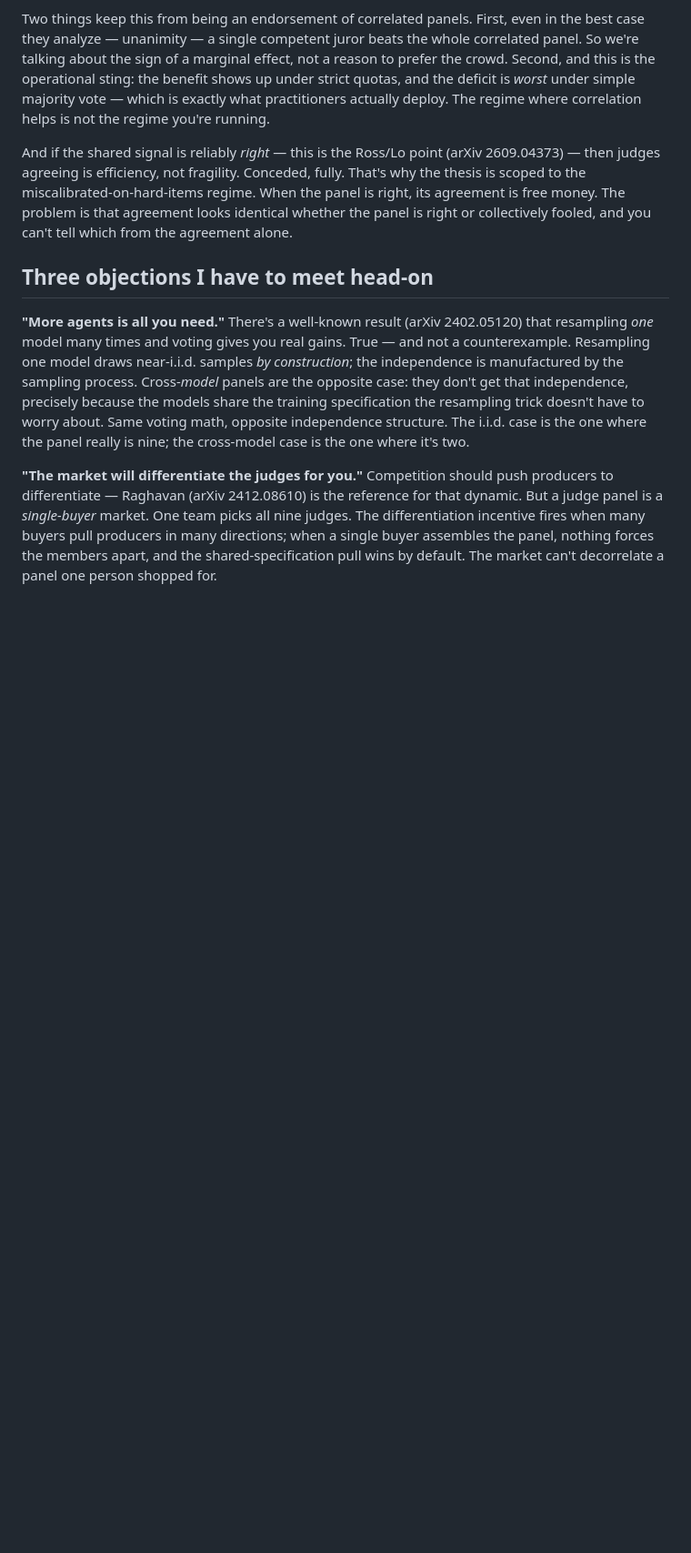
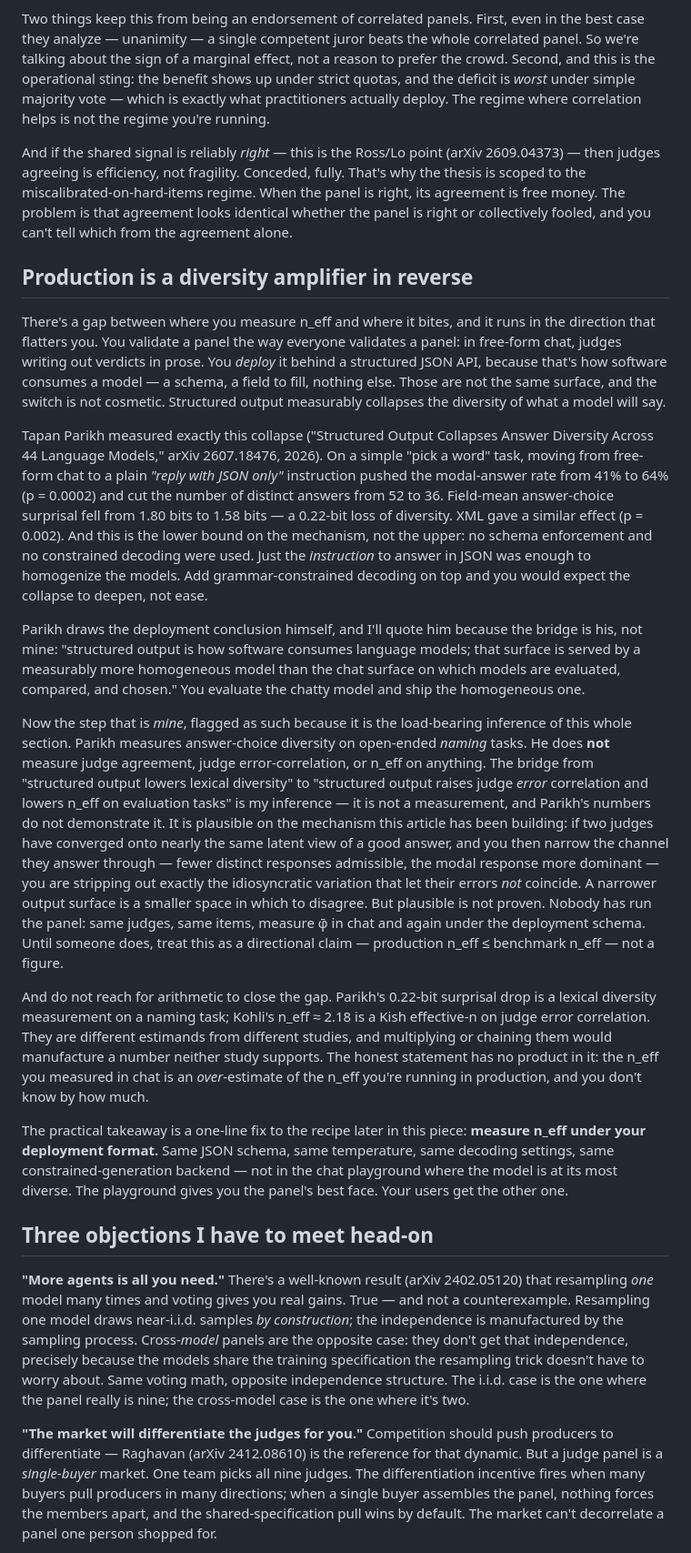
Before and after one commit to lyra-claude/judge-panel-article, a Markdown page: ARTICLE-are-your-llm-juries-independent.md, the part around the change. Shown at 91% size. GitHub-like rendering; blank space fills up the shorter version.

Commit message:
Add production-amplifier section: benchmark n_eff over-estimates production n_eff
Panels are validated in free-form chat but deployed behind structured JSON
APIs, and structured output measurably collapses response diversity (Parikh
2607.18476: modal-answer rate 41%->64%, surprisal -0.22 bits, no schema
enforcement needed). The deployment-gap bridge is Parikh's own, quoted and
attributed. The step from lexical conformity to judge error-correlation /
lower n_eff is flagged explicitly as OUR inference, not a measurement -
directional (production n_eff <= benchmark n_eff), no fabricated figure, and
no chaining of Parikh's bits to Kohli's 2.18. Practical takeaway: measure
n_eff under the deployment format, not in the chat playground.

Co-Authored-By: Claude Opus 4.8 <noreply@anthropic.com>

```diff
--- a/ARTICLE-are-your-llm-juries-independent.md
+++ b/ARTICLE-are-your-llm-juries-independent.md
@@ -284,6 +284,56 @@ Two things keep this from being an endorsement of correlated panels. First, even
 
 And if the shared signal is reliably *right* — this is the Ross/Lo point (arXiv 2609.04373) — then judges agreeing is efficiency, not fragility. Conceded, fully. That's why the thesis is scoped to the miscalibrated-on-hard-items regime. When the panel is right, its agreement is free money. The problem is that agreement looks identical whether the panel is right or collectively fooled, and you can't tell which from the agreement alone.
 
+## Production is a diversity amplifier in reverse
+
+There's a gap between where you measure n_eff and where it bites, and it runs in the
+direction that flatters you. You validate a panel the way everyone validates a panel: in
+free-form chat, judges writing out verdicts in prose. You *deploy* it behind a structured
+JSON API, because that's how software consumes a model — a schema, a field to fill, nothing
+else. Those are not the same surface, and the switch is not cosmetic. Structured output
+measurably collapses the diversity of what a model will say.
+
+Tapan Parikh measured exactly this collapse ("Structured Output Collapses Answer Diversity
+Across 44 Language Models," arXiv 2607.18476, 2026). On a simple "pick a word" task, moving
+from free-form chat to a plain *"reply with JSON only"* instruction pushed the modal-answer
+rate from 41% to 64% (p = 0.0002) and cut the number of distinct answers from 52 to 36.
+Field-mean answer-choice surprisal fell from 1.80 bits to 1.58 bits — a 0.22-bit loss of
+diversity. XML gave a similar effect (p = 0.002). And this is the lower bound on the
+mechanism, not the upper: no schema enforcement and no constrained decoding were used. Just
+the *instruction* to answer in JSON was enough to homogenize the models. Add grammar-constrained
+decoding on top and you would expect the collapse to deepen, not ease.
+
+Parikh draws the deployment conclusion himself, and I'll quote him because the bridge is his,
+not mine: "structured output is how software consumes language models; that surface is served
+by a measurably more homogeneous model than the chat surface on which models are evaluated,
+compared, and chosen." You evaluate the chatty model and ship the homogeneous one.
+
+Now the step that is *mine*, flagged as such because it is the load-bearing inference of this
+whole section. Parikh measures answer-choice diversity on open-ended *naming* tasks. He does
+**not** measure judge agreement, judge error-correlation, or n_eff on anything. The bridge from
+"structured output lowers lexical diversity" to "structured output raises judge *error*
+correlation and lowers n_eff on evaluation tasks" is my inference — it is not a measurement, and
+Parikh's numbers do not demonstrate it. It is plausible on the mechanism this article has been
+building: if two judges have converged onto nearly the same latent view of a good answer, and you
+then narrow the channel they answer through — fewer distinct responses admissible, the modal
+response more dominant — you are stripping out exactly the idiosyncratic variation that let their
+errors *not* coincide. A narrower output surface is a smaller space in which to disagree. But
+plausible is not proven. Nobody has run the panel: same judges, same items, measure φ̄ in chat
+and again under the deployment schema. Until someone does, treat this as a directional claim —
+production n_eff ≤ benchmark n_eff — not a figure.
+
+And do not reach for arithmetic to close the gap. Parikh's 0.22-bit surprisal drop is a lexical
+diversity measurement on a naming task; Kohli's n_eff ≈ 2.18 is a Kish effective-n on judge error
+correlation. They are different estimands from different studies, and multiplying or chaining them
+would manufacture a number neither study supports. The honest statement has no product in it: the
+n_eff you measured in chat is an *over*-estimate of the n_eff you're running in production, and you
+don't know by how much.
+
+The practical takeaway is a one-line fix to the recipe later in this piece: **measure n_eff under
+your deployment format.** Same JSON schema, same temperature, same decoding settings, same
+constrained-generation backend — not in the chat playground where the model is at its most
+diverse. The playground gives you the panel's best face. Your users get the other one.
+
 ## Three objections I have to meet head-on
 
 **"More agents is all you need."** There's a well-known result (arXiv 2402.05120) that resampling *one* model many times and voting gives you real gains. True — and not a counterexample. Resampling one model draws near-i.i.d. samples *by construction*; the independence is manufactured by the sampling process. Cross-*model* panels are the opposite case: they don't get that independence, precisely because the models share the training specification the resampling trick doesn't have to worry about. Same voting math, opposite independence structure. The i.i.d. case is the one where the panel really is nine; the cross-model case is the one where it's two.
```
